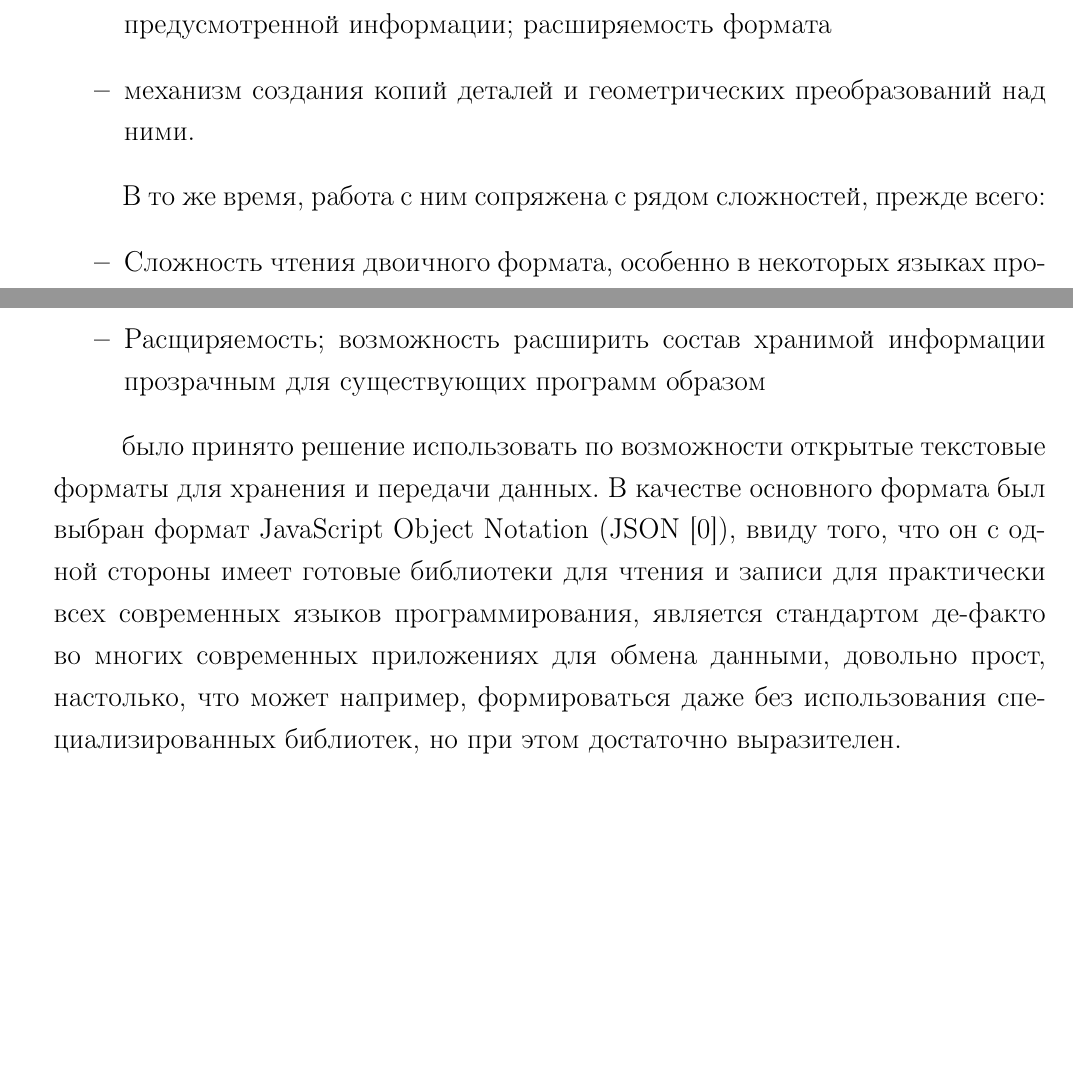
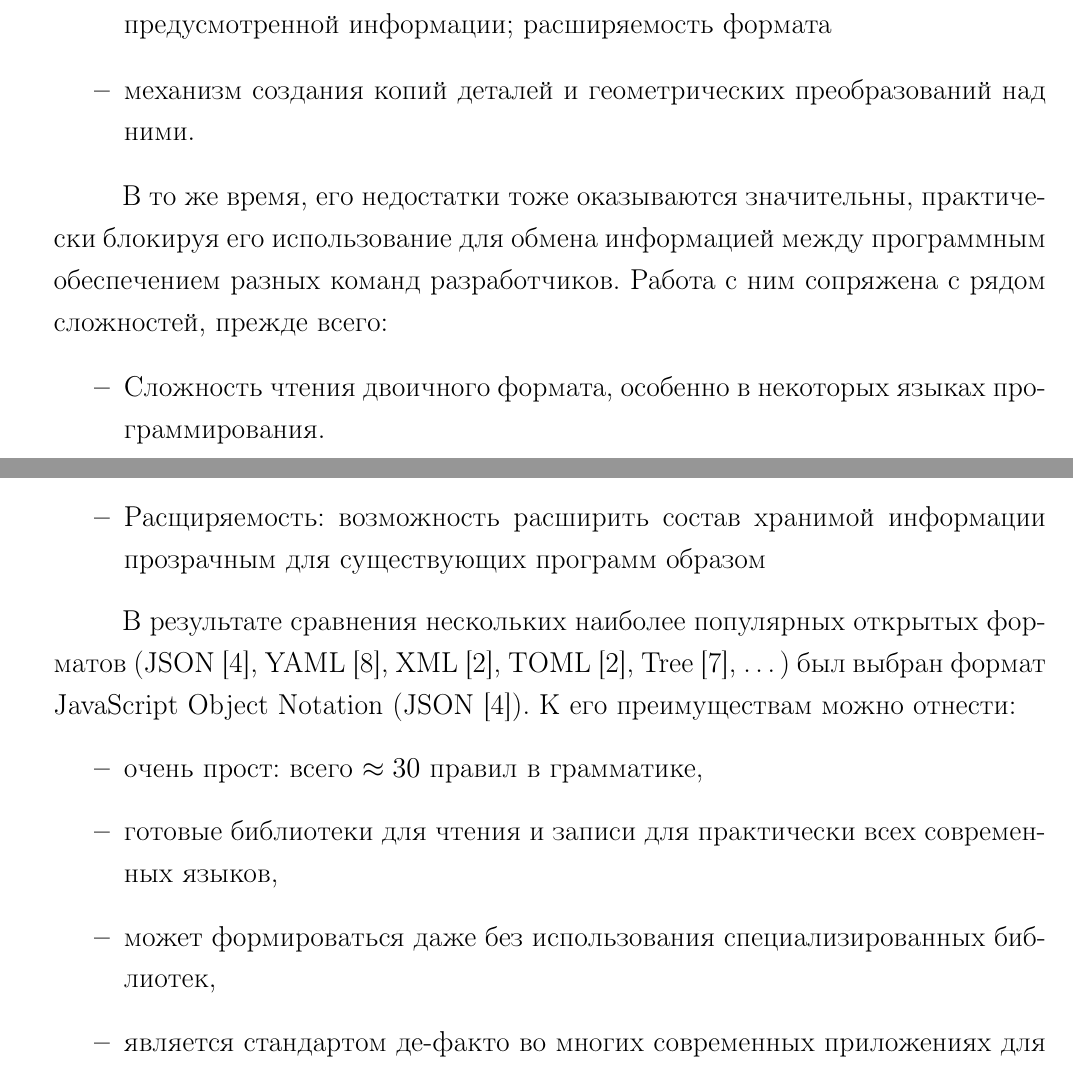
Before and after one commit to ukoloff/these, a LaTeX thesis (these.tex, which reads these/04.files.tex): two parts of pages 2 and 3 of 5 before the commit and two parts of pages 3 and 4 of 9 after it, joined at a grey line, cut so that both start at the same text, the shorter picture padded with empty space. Compiled offline with pdfLaTeX.

Commit message:
Fun with JSON

```diff
--- a/these/04.files.tex
+++ b/these/04.files.tex
@@ -40,12 +40,17 @@
 \end{itemize}
 
 В то же время,
-работа с ним сопряжена с рядом сложностей,
+его недостатки тоже оказываются
+значительны,
+практически блокируя его использование
+для обмена информацией между
+программным обеспечением разных команд разработчиков.
+Работа с ним сопряжена с рядом сложностей,
 прежде всего:
 \begin{itemize}
   \item
   Сложность чтения двоичного формата,
-  особенно в некоторых языках программирования
+  особенно в некоторых языках программирования.
   \item
   Структура DBS-файла,
   предназначенная для эффективного хранения,
@@ -73,21 +78,28 @@
   возможность прочитать файл даже без знания спецификации
-  \item Расщиряемость;
+  \item Расщиряемость:
   возможность расширить состав хранимой информации прозрачным для существующих программ образом
 \end{itemize}
 
-было принято решение использовать по возможности
-открытые текстовые форматы для хранения и передачи данных.
-В качестве основного формата был выбран формат
+В результате сравнения нескольких
+наиболее популярных открытых форматов
+(JSON~\cite{bi:JSON},
+YAML~\cite{bi:YAML},
+XML~\cite{bi:XML},
+TOML~\cite{bi:XML},
+Tree~\cite{bi:tree.d},
+\dots)
+был выбран формат
 JavaScript Object Notation
 (JSON
-\cite{bi:JSON}),
-ввиду того, что
-он с одной стороны имеет готовые библиотеки для чтения и записи
-для практически всех современных языков
-программирования,
-является стандартом де-факто во многих
-современных приложениях для обмена данными,
-довольно прост,
-настолько, что может например,
-формироваться даже без использования специализированных библиотек,
-но при этом достаточно выразителен.
+\cite{bi:JSON}).
+К его преимуществам можно отнести:
+\begin{itemize}
+  \item очень прост:
+  всего $\approx 30$ правил в грамматике,
+  \item готовые библиотеки для чтения и записи
+  для практически всех современных языков,
+  \item может формироваться даже
+  без использования специализированных библиотек,
+  \item является стандартом де-факто во многих
+  современных приложениях для обмена данными,
+  \item достаточно выразителен:
```
Also changed, not shown: bib/others.bib (+13 -0 lines), these.tex (+2 -2 lines), these/04.intro.tex (+1 -1 lines), these/04.files.tex (11 more changed lines).
